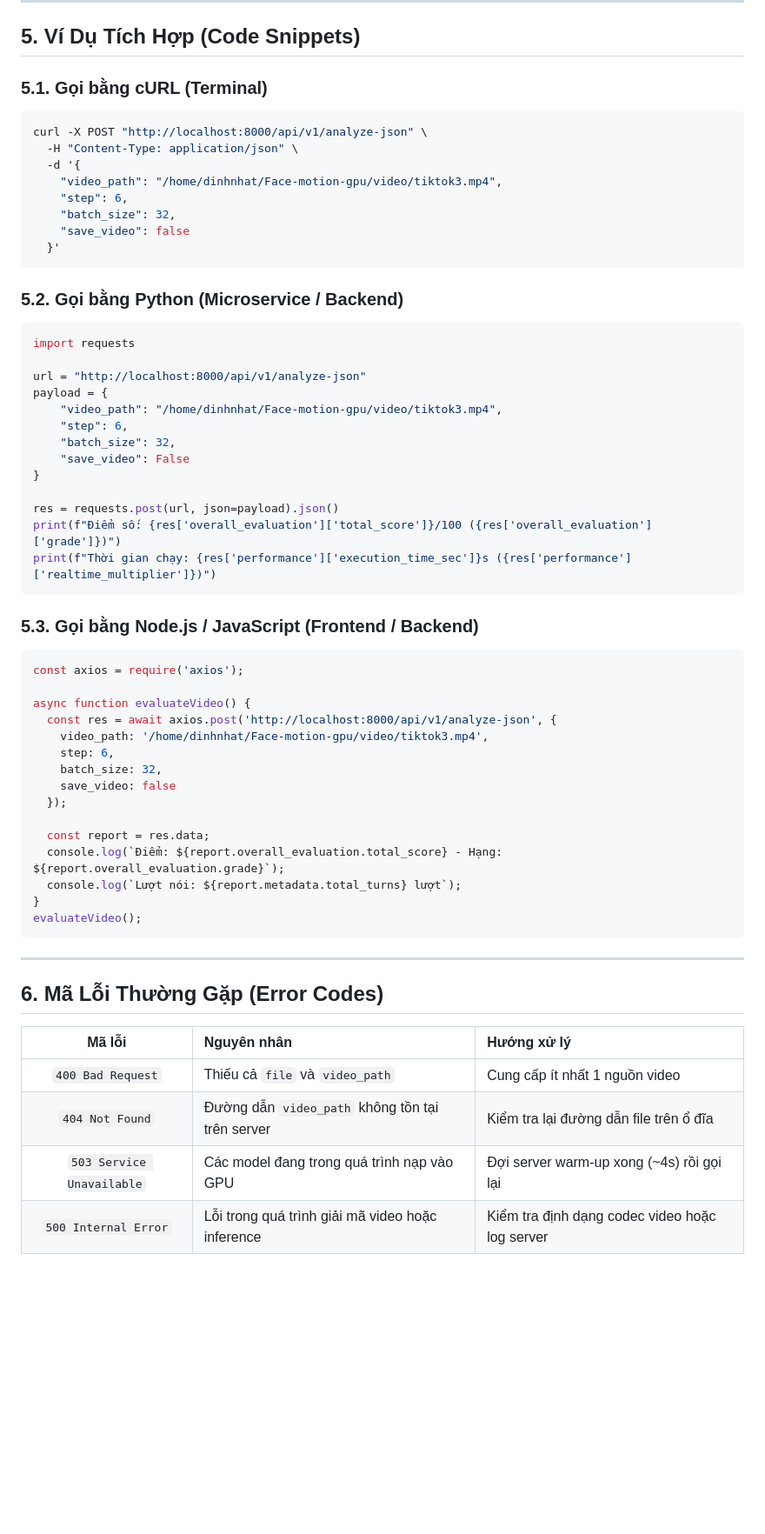
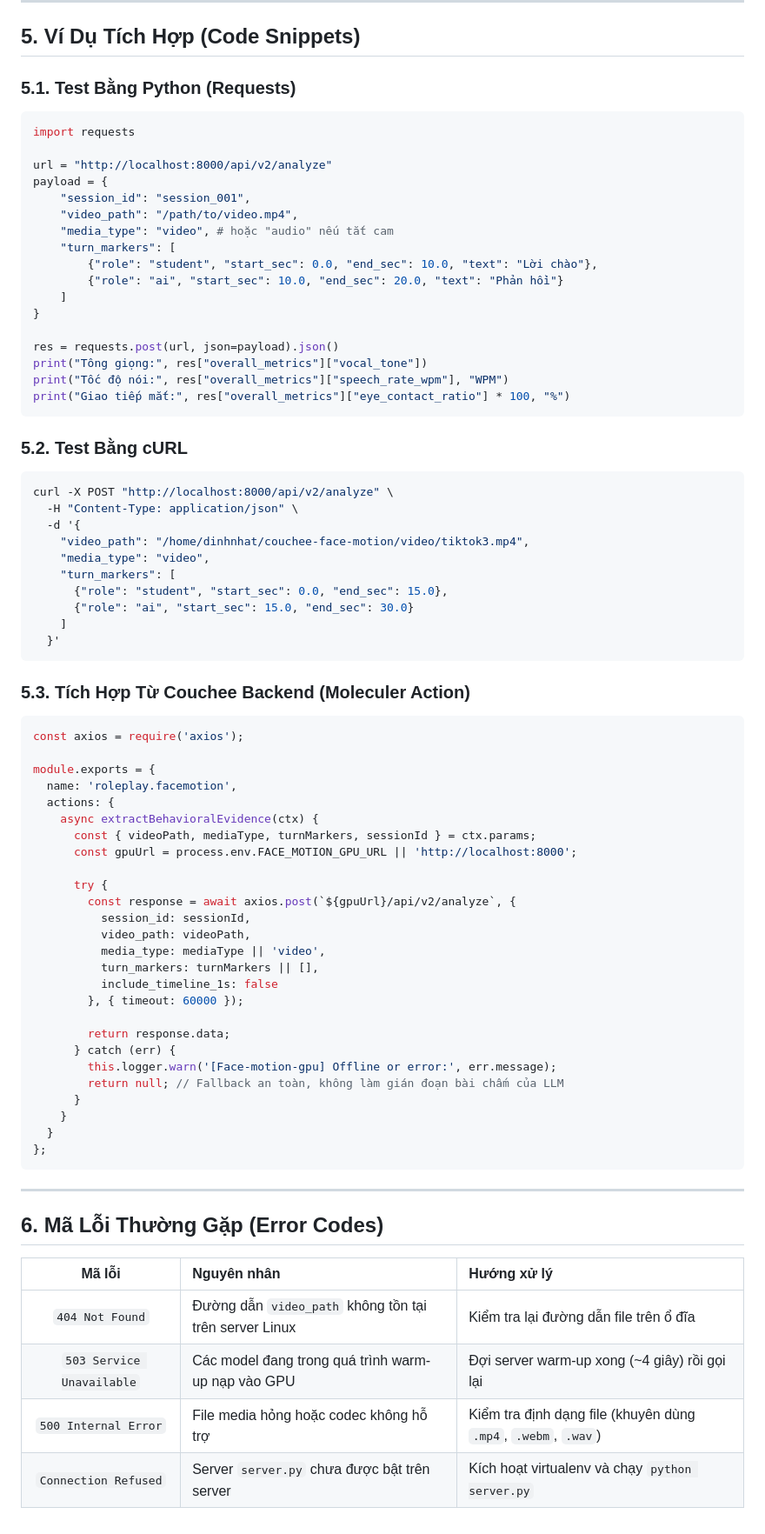
Before and after one commit to NhatBarbie001/couchee-face-motion, a Markdown page: API_DOCUMENTATION.md, the part around one of its changes. Shown at 87% size. GitHub-like rendering; blank space fills up the shorter version.

Commit message:
docs: update API_DOCUMENTATION.md with Sensory Engine v2 specs and examples

````diff
--- a/API_DOCUMENTATION.md
+++ b/API_DOCUMENTATION.md
@@ -202,52 +233,72 @@ Kiểm tra server đã sẵn sàng nhận request và dung lượng VRAM đang d
 
 ## 5. Ví Dụ Tích Hợp (Code Snippets)
 
-### 5.1. Gọi bằng cURL (Terminal)
+### 5.1. Test Bằng Python (Requests)
+
+```python
+import requests
+
+url = "http://localhost:8000/api/v2/analyze"
+payload = {
+    "session_id": "session_001",
+    "video_path": "/path/to/video.mp4",
+    "media_type": "video", # hoặc "audio" nếu tắt cam
+    "turn_markers": [
+        {"role": "student", "start_sec": 0.0, "end_sec": 10.0, "text": "Lời chào"},
+        {"role": "ai", "start_sec": 10.0, "end_sec": 20.0, "text": "Phản hồi"}
+    ]
+}
+
+res = requests.post(url, json=payload).json()
+print("Tông giọng:", res["overall_metrics"]["vocal_tone"])
+print("Tốc độ nói:", res["overall_metrics"]["speech_rate_wpm"], "WPM")
+print("Giao tiếp mắt:", res["overall_metrics"]["eye_contact_ratio"] * 100, "%")
+```
+
+### 5.2. Test Bằng cURL
+
 ```bash
-curl -X POST "http://localhost:8000/api/v1/analyze-json" \
+curl -X POST "http://localhost:8000/api/v2/analyze" \
   -H "Content-Type: application/json" \
   -d '{
-    "video_path": "/home/dinhnhat/Face-motion-gpu/video/tiktok3.mp4",
-    "step": 6,
-    "batch_size": 32,
-    "save_video": false
+    "video_path": "/home/dinhnhat/couchee-face-motion/video/tiktok3.mp4",
+    "media_type": "video",
+    "turn_markers": [
+      {"role": "student", "start_sec": 0.0, "end_sec": 15.0},
+      {"role": "ai", "start_sec": 15.0, "end_sec": 30.0}
+    ]
   }'
 ```
 
-### 5.2. Gọi bằng Python (Microservice / Backend)
-```python
-import requests
+### 5.3. Tích Hợp Từ Couchee Backend (Moleculer Action)
 
-url = "http://localhost:8000/api/v1/analyze-json"
-payload = {
-    "video_path": "/home/dinhnhat/Face-motion-gpu/video/tiktok3.mp4",
-    "step": 6,
-    "batch_size": 32,
-    "save_video": False
-}
-
-res = requests.post(url, json=payload).json()
-print(f"Điểm số: {res['overall_evaluation']['total_score']}/100 ({res['overall_evaluation']['grade']})")
-print(f"Thời gian chạy: {res['performance']['execution_time_sec']}s ({res['performance']['realtime_multiplier']})")
-```
-
-### 5.3. Gọi bằng Node.js / JavaScript (Frontend / Backend)
 ```javascript
 const axios = require('axios');
 
-async function evaluateVideo() {
-  const res = await axios.post('http://localhost:8000/api/v1/analyze-json', {
-    video_path: '/home/dinhnhat/Face-motion-gpu/video/tiktok3.mp4',
-    step: 6,
-    batch_size: 32,
-    save_video: false
-  });
+module.exports = {
+  name: 'roleplay.facemotion',
+  actions: {
+    async extractBehavioralEvidence(ctx) {
+      const { videoPath, mediaType, turnMarkers, sessionId } = ctx.params;
+      const gpuUrl = process.env.FACE_MOTION_GPU_URL || 'http://localhost:8000';
 
-  const report = res.data;
-  console.log(`Điểm: ${report.overall_evaluation.total_score} - Hạng: ${report.overall_evaluation.grade}`);
-  console.log(`Lượt nói: ${report.metadata.total_turns} lượt`);
-}
-evaluateVideo();
+      try {
+        const response = await axios.post(`${gpuUrl}/api/v2/analyze`, {
+          session_id: sessionId,
+          video_path: videoPath,
+          media_type: mediaType || 'video',
+          turn_markers: turnMarkers || [],
+          include_timeline_1s: false
+        }, { timeout: 60000 });
+
+        return response.data;
+      } catch (err) {
+        this.logger.warn('[Face-motion-gpu] Offline or error:', err.message);
+        return null; // Fallback an toàn, không làm gián đoạn bài chấm của LLM
+      }
+    }
+  }
+};
 ```
 
 ---
@@ -256,7 +307,7 @@ evaluateVideo();
 
 | Mã lỗi | Nguyên nhân | Hướng xử lý |
 | :---: | :--- | :--- |
-| `400 Bad Request` | Thiếu cả `file` và `video_path` | Cung cấp ít nhất 1 nguồn video |
-| `404 Not Found` | Đường dẫn `video_path` không tồn tại trên server | Kiểm tra lại đường dẫn file trên ổ đĩa |
-| `503 Service Unavailable` | Các model đang trong quá trình nạp vào GPU | Đợi server warm-up xong (~4s) rồi gọi lại |
-| `500 Internal Error` | Lỗi trong quá trình giải mã video hoặc inference | Kiểm tra định dạng codec video hoặc log server |
+| `404 Not Found` | Đường dẫn `video_path` không tồn tại trên server Linux | Kiểm tra lại đường dẫn file trên ổ đĩa |
+| `503 Service Unavailable` | Các model đang trong quá trình warm-up nạp vào GPU | Đợi server warm-up xong (~4 giây) rồi gọi lại |
+| `500 Internal Error` | File media hỏng hoặc codec không hỗ trợ | Kiểm tra định dạng file (khuyên dùng `.mp4`, `.webm`, `.wav`) |
+| `Connection Refused` | Server `server.py` chưa được bật trên server | Kích hoạt virtualenv và chạy `python server.py` |
````
Also changed, not shown: other parts of API_DOCUMENTATION.md (+194 -163 lines).
